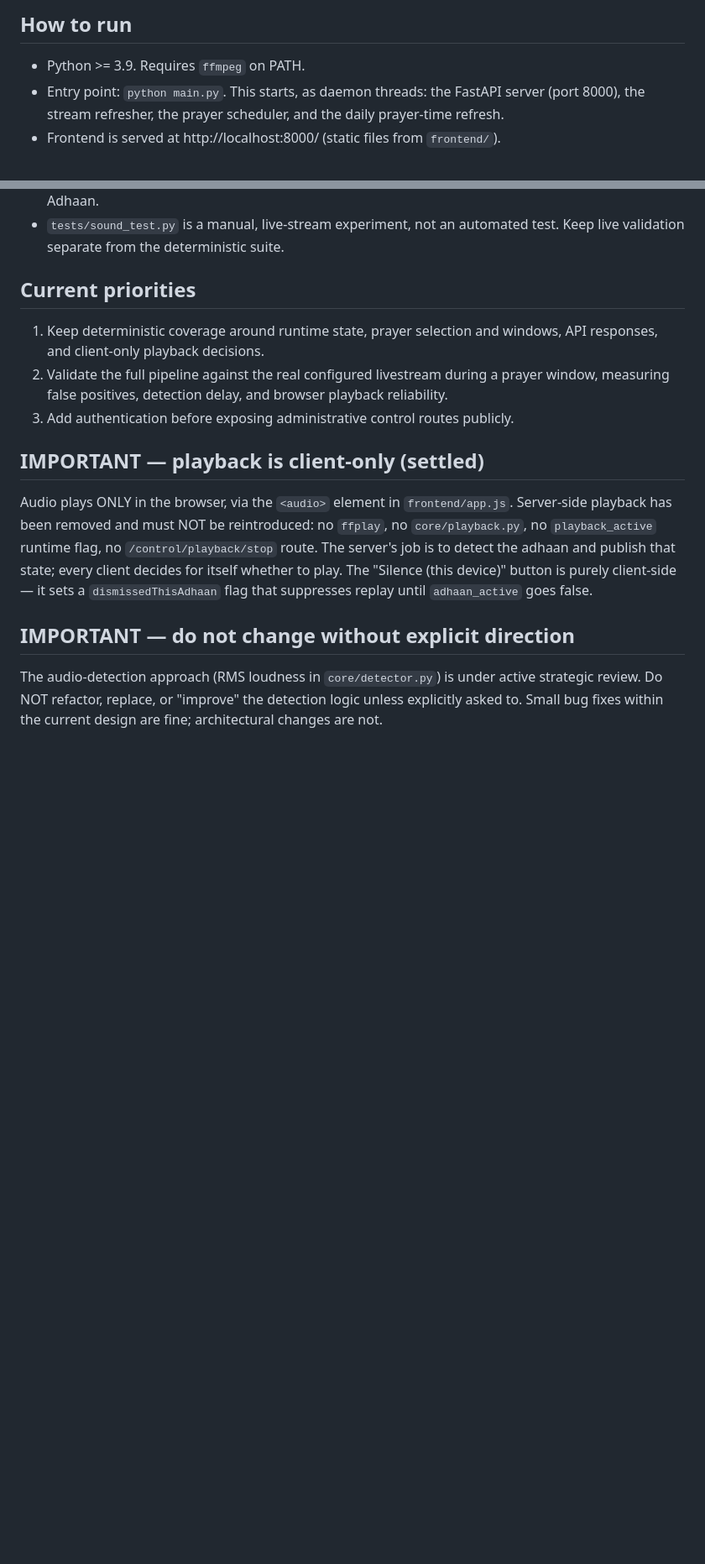
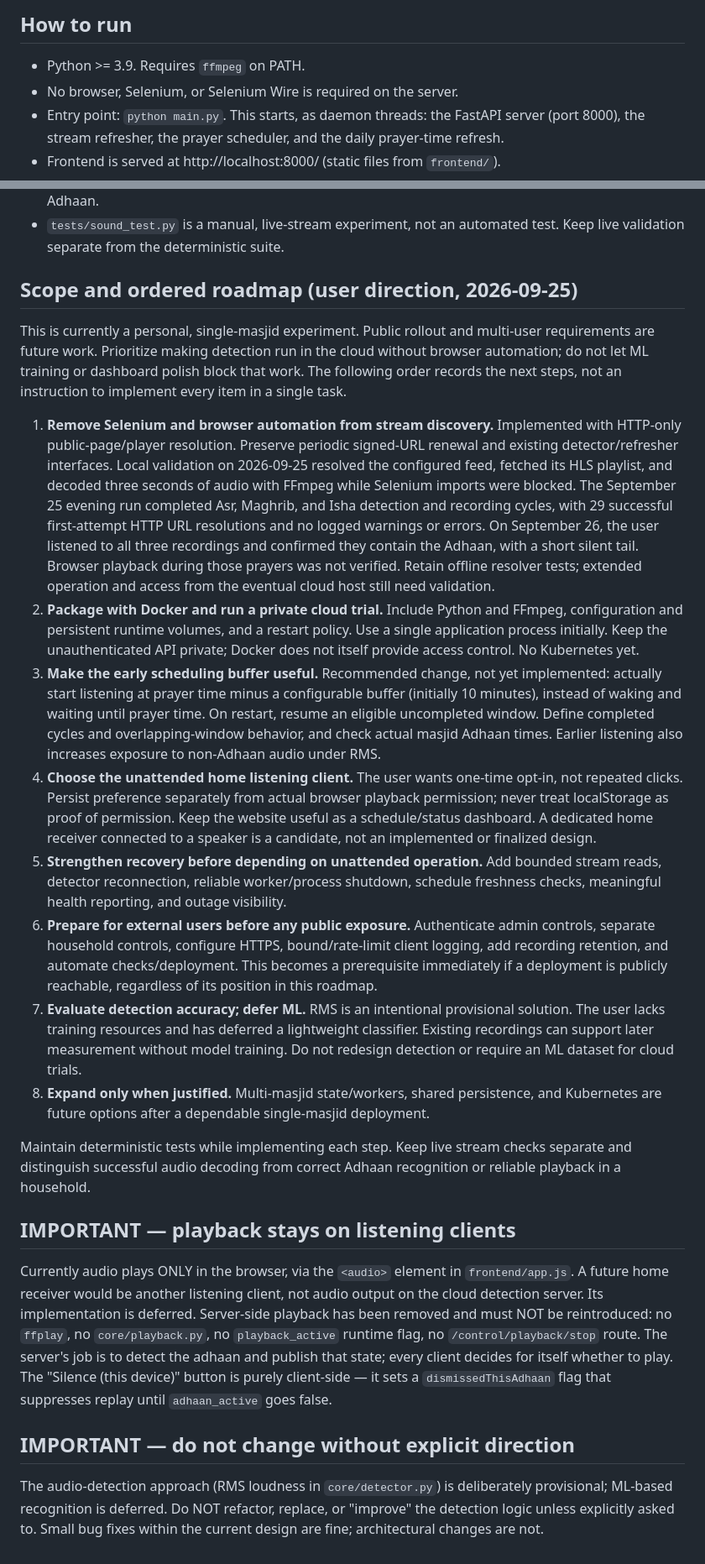
Before and after one commit to somethingdevs/AdhaanLive, a Markdown page: CLAUDE.md, 2 parts joined by grey strips. Shown at 84% size. Rendered like a GitHub page; blank space fills up the shorter version.

Commit message:
docs: Prioritize private cloud deployment and record live validation
Document Docker as the next milestone, followed by scheduling, home listening, recovery, and public-access controls. Keep ML and multi-masjid expansion deferred, and record the confirmed Asr, Maghrib, and Isha recordings separately from unverified browser playback.

```diff
--- a/CLAUDE.md
+++ b/CLAUDE.md
@@ -7,6 +7,7 @@ livestream and plays it in users' homes around prayer time. Python backend
 
 ## How to run
 - Python >= 3.9. Requires `ffmpeg` on PATH.
+- No browser, Selenium, or Selenium Wire is required on the server.
 - Entry point: `python main.py`. This starts, as daemon threads: the FastAPI
   server (port 8000), the stream refresher, the prayer scheduler, and the
   daily prayer-time refresh.
@@ -64,17 +68,64 @@ livestream and plays it in users' homes around prayer time. Python backend
 - `tests/sound_test.py` is a manual, live-stream experiment, not an automated
   test. Keep live validation separate from the deterministic suite.
 
-## Current priorities
-1. Keep deterministic coverage around runtime state, prayer selection and
-   windows, API responses, and client-only playback decisions.
-2. Validate the full pipeline against the real configured livestream during a
-   prayer window, measuring false positives, detection delay, and browser
-   playback reliability.
-3. Add authentication before exposing administrative control routes publicly.
+## Scope and ordered roadmap (user direction, 2026-09-25)
+This is currently a personal, single-masjid experiment. Public rollout and
+multi-user requirements are future work. Prioritize making detection run in the
+cloud without browser automation; do not let ML training or dashboard polish
+block that work. The following order records the next steps, not an instruction
+to implement every item in a single task.
 
-## IMPORTANT — playback is client-only (settled)
-Audio plays ONLY in the browser, via the `<audio>` element in
-`frontend/app.js`. Server-side playback has been removed and must NOT be
+1. **Remove Selenium and browser automation from stream discovery.** Implemented
+   with HTTP-only public-page/player resolution. Preserve periodic signed-URL
+   renewal and existing detector/refresher interfaces. Local validation on
+   2026-09-25 resolved the configured feed, fetched its HLS playlist, and decoded
+   three seconds of audio with FFmpeg while Selenium imports were blocked.
+   The September 25 evening run completed Asr, Maghrib, and Isha detection and
+   recording cycles, with 29 successful first-attempt HTTP URL resolutions and
+   no logged warnings or errors. On September 26, the user listened to all three
+   recordings and confirmed they contain the Adhaan, with a short silent tail.
+   Browser playback during those prayers was not verified. Retain offline
+   resolver tests; extended operation and access from the eventual cloud host
+   still need validation.
+2. **Package with Docker and run a private cloud trial.** Include Python and
+   FFmpeg, configuration and persistent runtime volumes, and a restart policy.
+   Use a single application process initially. Keep the unauthenticated API
+   private; Docker does not itself provide access control. No Kubernetes yet.
+3. **Make the early scheduling buffer useful.** Recommended change, not yet
+   implemented: actually start listening at prayer time minus a configurable
+   buffer (initially 10 minutes), instead of waking and waiting until prayer
+   time. On restart, resume an eligible uncompleted window. Define completed
+   cycles and overlapping-window behavior, and check actual masjid Adhaan times.
+   Earlier listening also increases exposure to non-Adhaan audio under RMS.
+4. **Choose the unattended home listening client.** The user wants one-time
+   opt-in, not repeated clicks. Persist preference separately from actual browser
+   playback permission; never treat localStorage as proof of permission. Keep
+   the website useful as a schedule/status dashboard. A dedicated home receiver
+   connected to a speaker is a candidate, not an implemented or finalized design.
+5. **Strengthen recovery before depending on unattended operation.** Add bounded
+   stream reads, detector reconnection, reliable worker/process shutdown,
+   schedule freshness checks, meaningful health reporting, and outage visibility.
+6. **Prepare for external users before any public exposure.** Authenticate admin
+   controls, separate household controls, configure HTTPS, bound/rate-limit client
+   logging, add recording retention, and automate checks/deployment. This becomes
+   a prerequisite immediately if a deployment is publicly reachable, regardless
+   of its position in this roadmap.
+7. **Evaluate detection accuracy; defer ML.** RMS is an intentional provisional
+   solution. The user lacks training resources and has deferred a lightweight
+   classifier. Existing recordings can support later measurement without model
+   training. Do not redesign detection or require an ML dataset for cloud trials.
+8. **Expand only when justified.** Multi-masjid state/workers, shared persistence,
+   and Kubernetes are future options after a dependable single-masjid deployment.
+
+Maintain deterministic tests while implementing each step. Keep live stream
+checks separate and distinguish successful audio decoding from correct Adhaan
+recognition or reliable playback in a household.
+
+## IMPORTANT — playback stays on listening clients
+Currently audio plays ONLY in the browser, via the `<audio>` element in
+`frontend/app.js`. A future home receiver would be another listening client,
+not audio output on the cloud detection server. Its implementation is deferred.
+Server-side playback has been removed and must NOT be
 reintroduced: no `ffplay`, no `core/playback.py`, no `playback_active` runtime
 flag, no `/control/playback/stop` route. The server's job is to detect the
 adhaan and publish that state; every client decides for itself whether to play.
@@ -83,7 +134,7 @@ The "Silence (this device)" button is purely client-side — it sets a
 false.
 
 ## IMPORTANT — do not change without explicit direction
-The audio-detection approach (RMS loudness in `core/detector.py`) is under
-active strategic review. Do NOT refactor, replace, or "improve" the detection
+The audio-detection approach (RMS loudness in `core/detector.py`) is deliberately
+provisional; ML-based recognition is deferred. Do NOT refactor, replace, or "improve" the detection
 logic unless explicitly asked to. Small bug fixes within the current design are
 fine; architectural changes are not.
```
Also changed, not shown: other parts of CLAUDE.md (+6 -3 lines).
